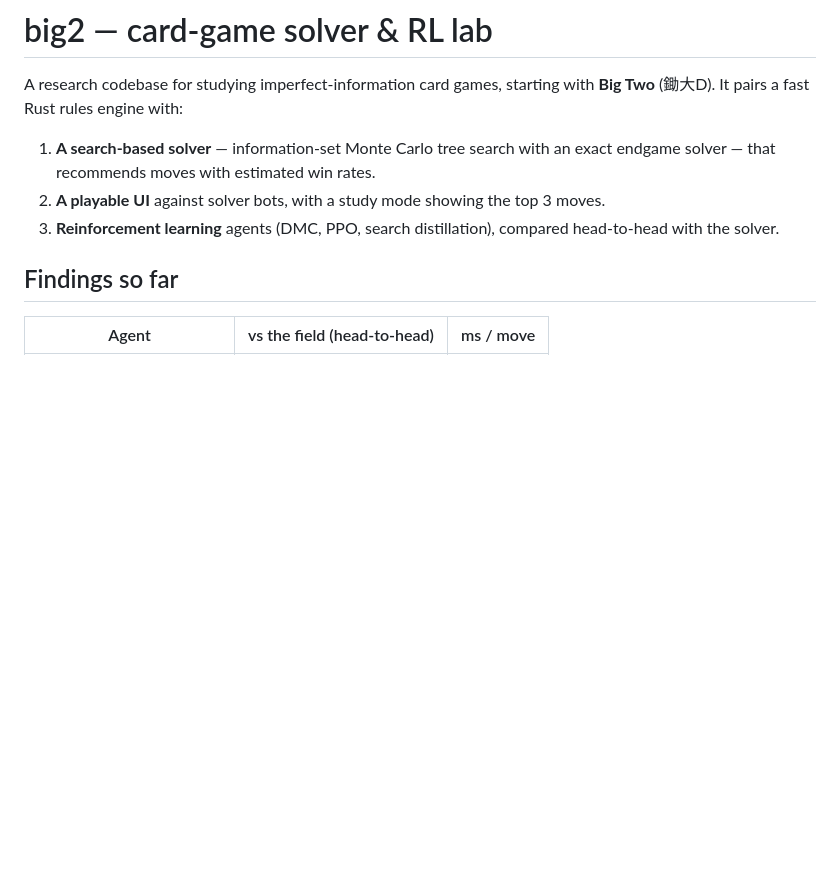
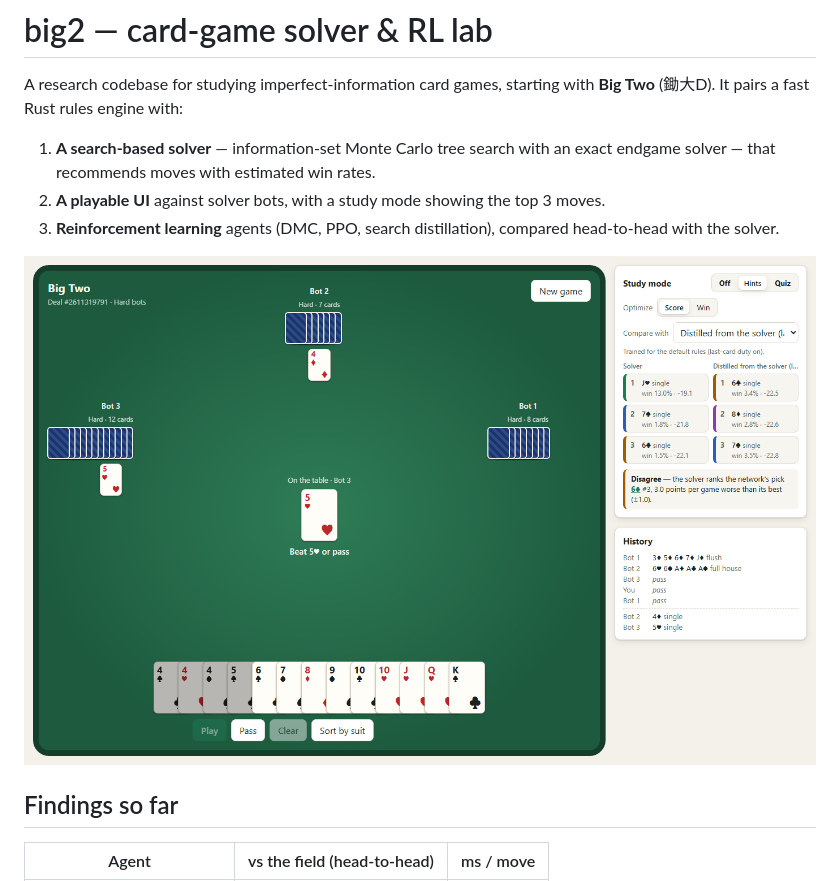
Before and after one commit to bpy13/big2, a Markdown page: README.md, the part around the change. Drawn GitHub-style; pictures changed too: docs/img/study-ui.png (added); blank space fills up the shorter version.

Commit message:
README: study-UI screenshot [skip ci]

```diff
--- a/README.md
+++ b/README.md
@@ -8,6 +8,8 @@ A research codebase for studying imperfect-information card games, starting with
 2. **A playable UI** against solver bots, with a study mode showing the top 3 moves.
 3. **Reinforcement learning** agents (DMC, PPO, search distillation), compared
    head-to-head with the solver.
+
+![Study mode: the solver's top 3 moves with win rates, compared with the distilled network's picks](docs/img/study-ui.png)
 
 ## Findings so far
 
```
